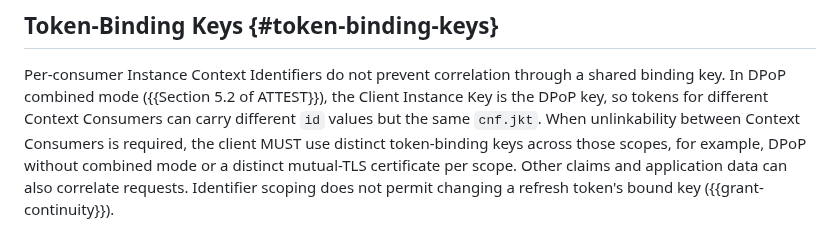
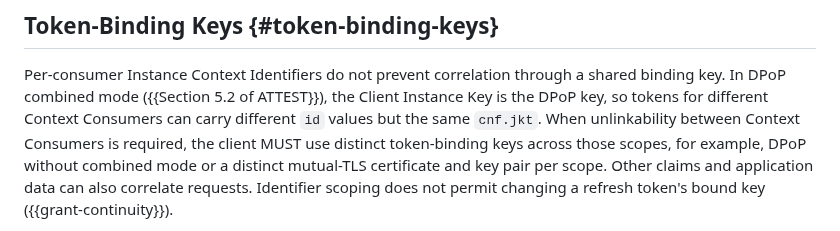
Before and after one commit to mcguinness/draft-mcguinness-oauth-client-instance-id, a Markdown page: draft-mcguinness-oauth-client-instance-id.md, the part around the change. Drawn GitHub-style.

Commit message:
Require a distinct mTLS key pair, not only a distinct certificate

```diff
--- a/draft-mcguinness-oauth-client-instance-id.md
+++ b/draft-mcguinness-oauth-client-instance-id.md
@@ -893,7 +893,7 @@ so tokens for different Context Consumers can carry different `id`
 values but the same `cnf.jkt`. When unlinkability between Context
 Consumers is required, the client MUST use distinct token-binding keys
 across those scopes, for example, DPoP without combined mode or a
-distinct mutual-TLS certificate per scope. Other claims and
+distinct mutual-TLS certificate and key pair per scope. Other claims and
 application data can also correlate requests. Identifier scoping does
 not permit changing a refresh token's bound key ({{grant-continuity}}).
 
```
